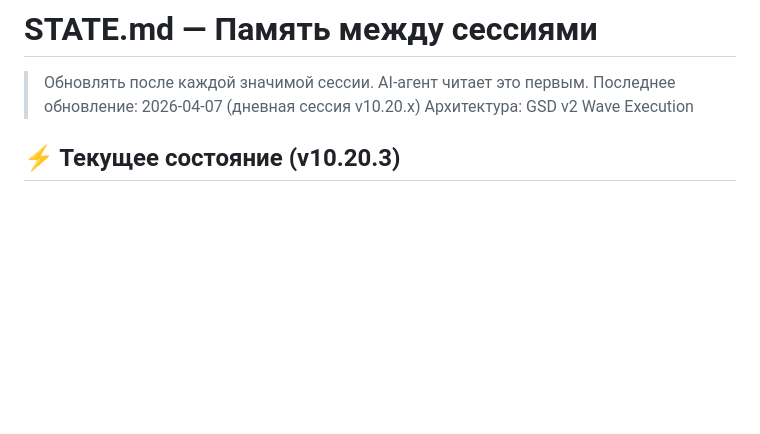
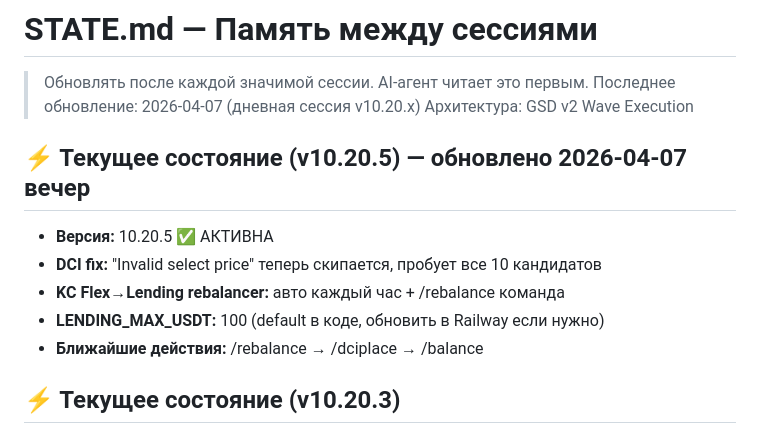
Before and after one commit to mkf768888-sketch/quantum-trade-bot, a Markdown page: STATE.md, the part around the change. Rendered like a GitHub page; blank space fills up the shorter version.

```diff
--- a/STATE.md
+++ b/STATE.md
@@ -2,6 +2,13 @@
 > Обновлять после каждой значимой сессии. AI-агент читает это первым.
 > Последнее обновление: 2026-04-07 (дневная сессия v10.20.x)
 > Архитектура: GSD v2 Wave Execution
+
+## ⚡ Текущее состояние (v10.20.5) — обновлено 2026-04-07 вечер
+- **Версия:** 10.20.5 ✅ АКТИВНА
+- **DCI fix:** "Invalid select price" теперь скипается, пробует все 10 кандидатов
+- **KC Flex→Lending rebalancer:** авто каждый час + /rebalance команда
+- **LENDING_MAX_USDT:** 100 (default в коде, обновить в Railway если нужно)
+- **Ближайшие действия:** /rebalance → /dciplace → /balance
 
 ## ⚡ Текущее состояние (v10.20.3)
 - **Версия задеплоена:** 10.20.3 ✅ АКТИВНА
```
Also changed, not shown: vault/00-home/текущие приоритеты.md (+25 -4 lines), vault/sessions/2026-04-07 v10.20.4-5 dci-fix rebalancer.md (added, +111 -0 lines).
